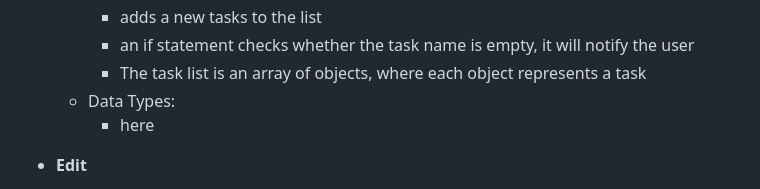
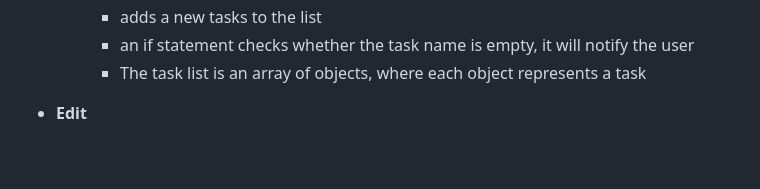
Before and after one commit to ashxvga/N220, a Markdown page: final-project/README.md, the part around the change. Rendered like a GitHub page; blank space fills up the shorter version.

```diff
--- a/final-project/README.md
+++ b/final-project/README.md
@@ -51,8 +51,6 @@ https://ashxvga.github.io/N220/final-project/index.html
         - adds a new tasks to the list
         - an if statement checks whether the task name is empty, it will notify the user
         - The task list is an array of objects, where each object represents a task
-    - Data Types:
-        - here
 - **Edit**
     - DOM references: prompt user input, edit button
     - Logic and JS concepts:
```
